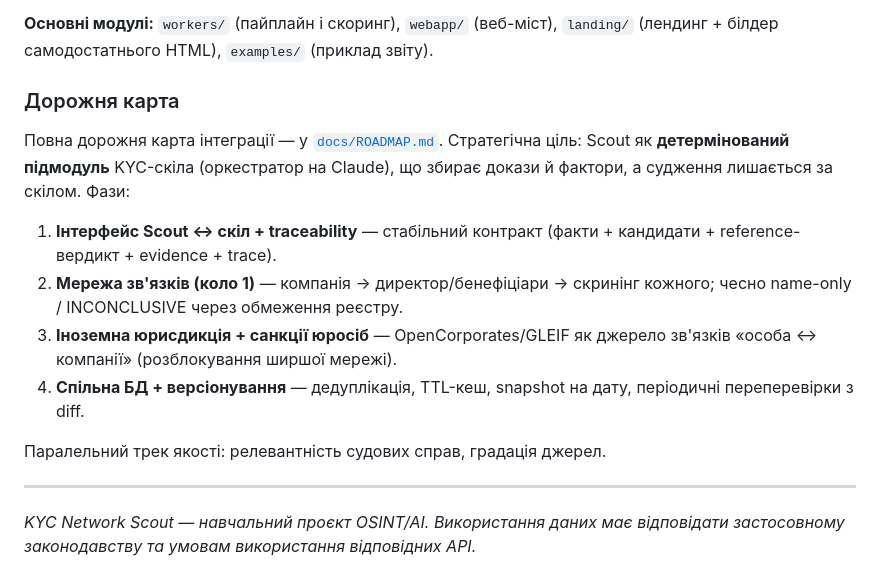
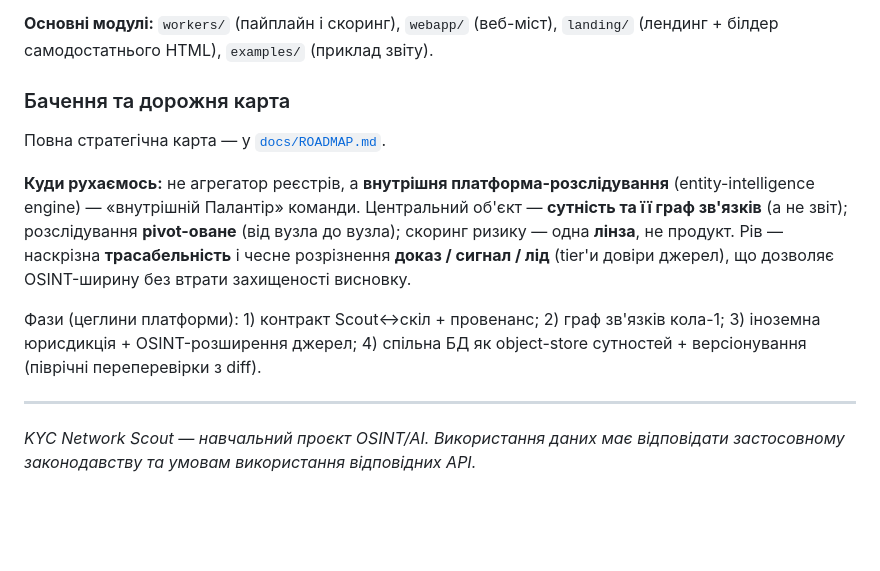
Before and after one commit to LAKTIKO/kyc-network-scout, a Markdown page: README.md, the part around the change. Drawn GitHub-style; blank space fills up the shorter version.

```diff
--- a/README.md
+++ b/README.md
@@ -297,22 +297,20 @@ CLI-оркестратор (`run_kyc`) працює синхронно і не
 **Основні модулі:** `workers/` (пайплайн і скоринг), `webapp/` (веб-міст),
 `landing/` (лендинг + білдер самодостатнього HTML), `examples/` (приклад звіту).
 
-### Дорожня карта
+### Бачення та дорожня карта
 
-Повна дорожня карта інтеграції — у [`docs/ROADMAP.md`](docs/ROADMAP.md).
-Стратегічна ціль: Scout як **детермінований підмодуль** KYC-скіла (оркестратор
-на Claude), що збирає докази й фактори, а судження лишається за скілом. Фази:
+Повна стратегічна карта — у [`docs/ROADMAP.md`](docs/ROADMAP.md).
 
-1. **Інтерфейс Scout ↔ скіл + traceability** — стабільний контракт (факти +
-   кандидати + reference-вердикт + evidence + trace).
-2. **Мережа зв'язків (коло 1)** — компанія → директор/бенефіціари → скринінг
-   кожного; чесно name-only / INCONCLUSIVE через обмеження реєстру.
-3. **Іноземна юрисдикція + санкції юросіб** — OpenCorporates/GLEIF як джерело
-   зв'язків «особа ↔ компанії» (розблокування ширшої мережі).
-4. **Спільна БД + версіонування** — дедуплікація, TTL-кеш, snapshot на дату,
-   періодичні переперевірки з diff.
+**Куди рухаємось:** не агрегатор реєстрів, а **внутрішня платформа-розслідування**
+(entity-intelligence engine) — «внутрішній Палантір» команди. Центральний об'єкт —
+**сутність та її граф зв'язків** (а не звіт); розслідування **pivot-оване** (від
+вузла до вузла); скоринг ризику — одна **лінза**, не продукт. Рів — наскрізна
+**трасабельність** і чесне розрізнення **доказ / сигнал / лід** (tier'и довіри
+джерел), що дозволяє OSINT-ширину без втрати захищеності висновку.
 
-Паралельний трек якості: релевантність судових справ, градація джерел.
+Фази (цеглини платформи): 1) контракт Scout↔скіл + провенанс; 2) граф зв'язків
+кола-1; 3) іноземна юрисдикція + OSINT-розширення джерел; 4) спільна БД як
+object-store сутностей + версіонування (піврічні переперевірки з diff).
 
 ---
 
```
Also changed, not shown: docs/ROADMAP.md (+100 -86 lines).
